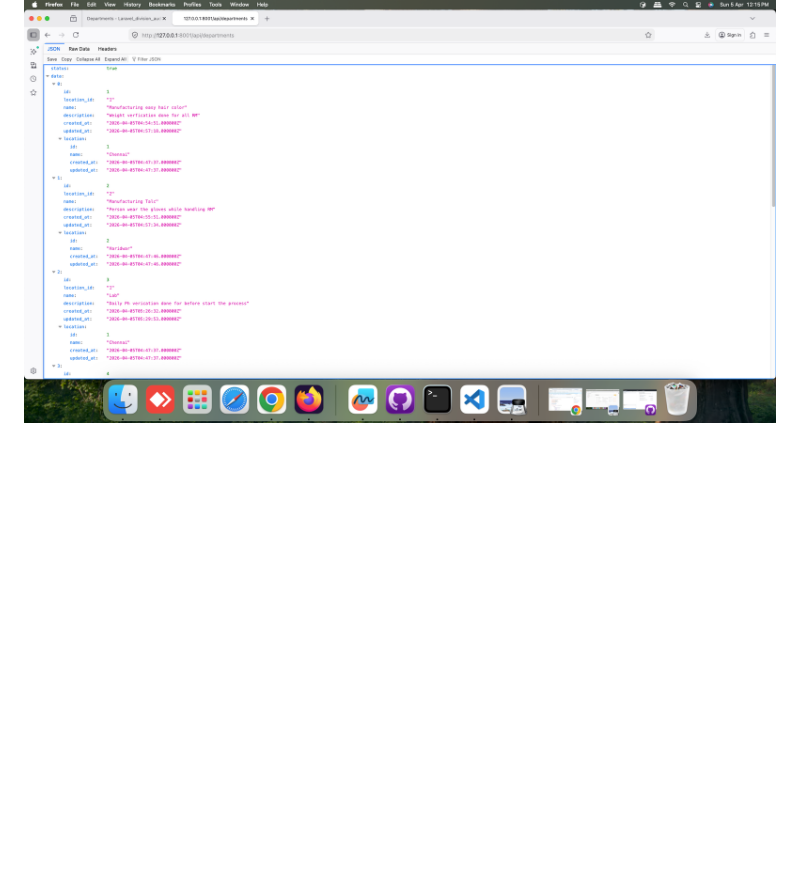
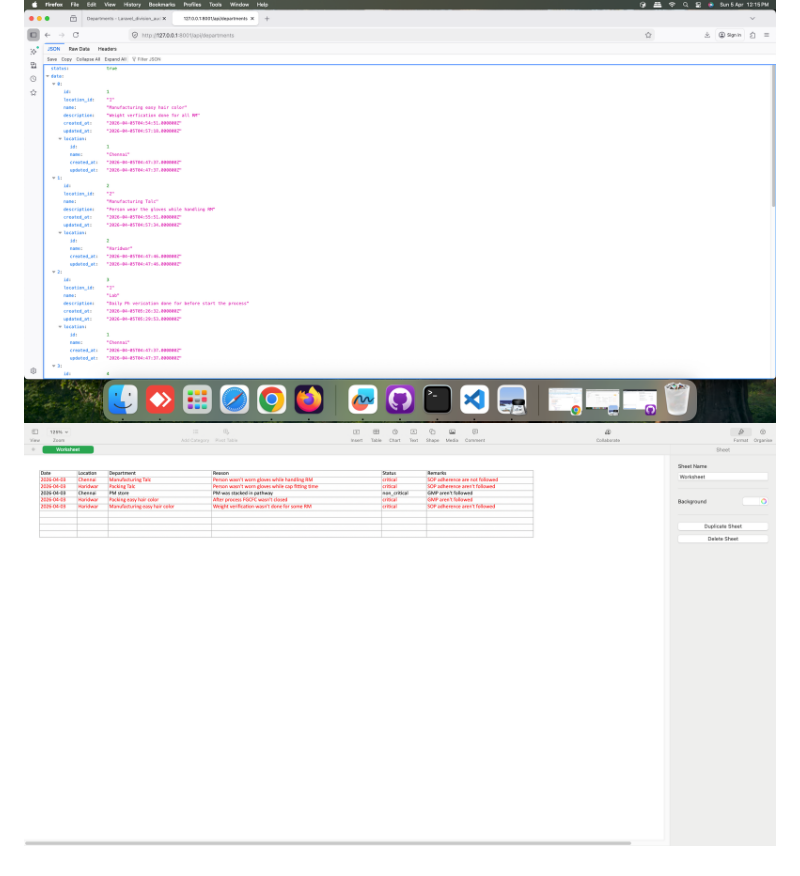
Before and after one commit to sowbaraniga26/laravel_division_audit, a Markdown page: README.md, the part around the change. GitHub-like rendering; pictures changed too: screenshot/Excel.png (added); blank space fills up the shorter version.

```diff
--- a/README.md
+++ b/README.md
@@ -12,3 +12,4 @@
 ![Image](screenshot/Reasonapi.png)
 ![Image](screenshot/locationapi.png)
 ![Image](screenshot/Departmentapi.png)
+![Image](screenshot/Excel.png)
```
